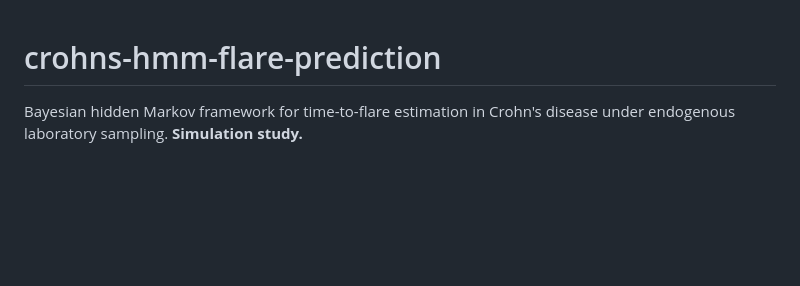
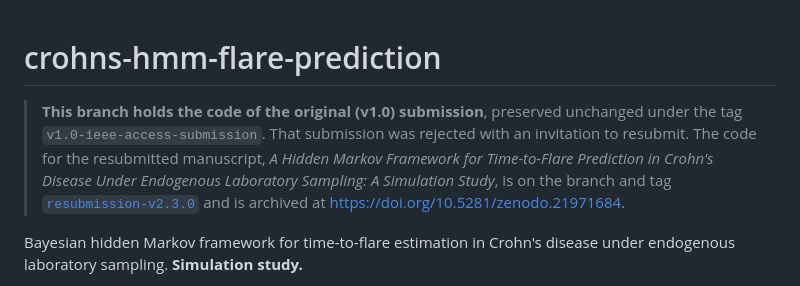
Before and after one commit to RishiNagaJasti/crohns-hmm-flare-prediction, a Markdown page: README.md, the part around the change. Drawn GitHub-style; blank space fills up the shorter version.

Commit message:
Point to the resubmission release

```diff
--- a/README.md
+++ b/README.md
@@ -1,4 +1,6 @@
 # crohns-hmm-flare-prediction
+
+> **This branch holds the code of the original (v1.0) submission**, preserved unchanged under the tag `v1.0-ieee-access-submission`. That submission was rejected with an invitation to resubmit. The code for the resubmitted manuscript, *A Hidden Markov Framework for Time-to-Flare Prediction in Crohn's Disease Under Endogenous Laboratory Sampling: A Simulation Study*, is on the branch and tag [`resubmission-v2.3.0`](https://github.com/RishiNagaJasti/crohns-hmm-flare-prediction/tree/resubmission-v2.3.0) and is archived at https://doi.org/10.5281/zenodo.21971684.
 
 Bayesian hidden Markov framework for time-to-flare estimation in Crohn's disease under endogenous laboratory sampling. **Simulation study.**
 
```
